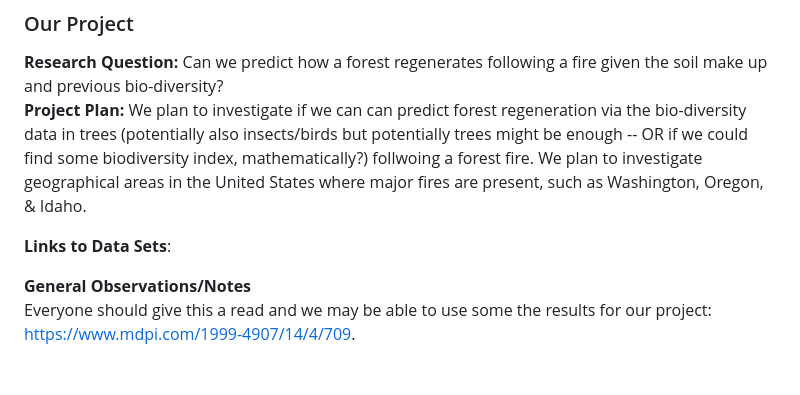
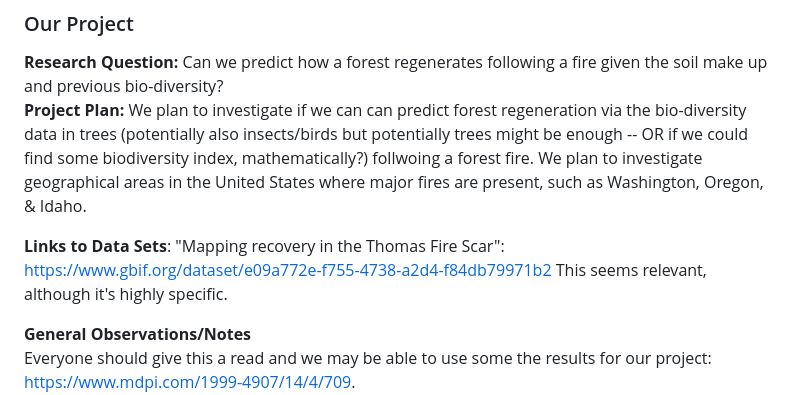
Before and after one commit to hbclad/Erdos_Trees, a Markdown page: Notes.md, the part around the change. GitHub-like rendering; blank space fills up the shorter version.

Commit message:
Update Notes.md
added a potential data source

```diff
--- a/Notes.md
+++ b/Notes.md
@@ -19,6 +19,8 @@ Note: This project is likely most similar to what we could be doing, but I think
 **Project Plan:** We plan to investigate if we can can predict forest regeneration via the bio-diversity data in trees (potentially also insects/birds but potentially trees might be enough -- OR if we could find some biodiversity index, mathematically?) follwoing a forest fire. We plan to investigate geographical areas in the United States where major fires are present, such as Washington, Oregon, & Idaho.
 
 **Links to Data Sets**:
+"Mapping recovery in the Thomas Fire Scar": https://www.gbif.org/dataset/e09a772e-f755-4738-a2d4-f84db79971b2
+This seems relevant, although it's highly specific.
 
 **General Observations/Notes**
 Everyone should give this a read and we may be able to use some the results for our project: https://www.mdpi.com/1999-4907/14/4/709.
```
